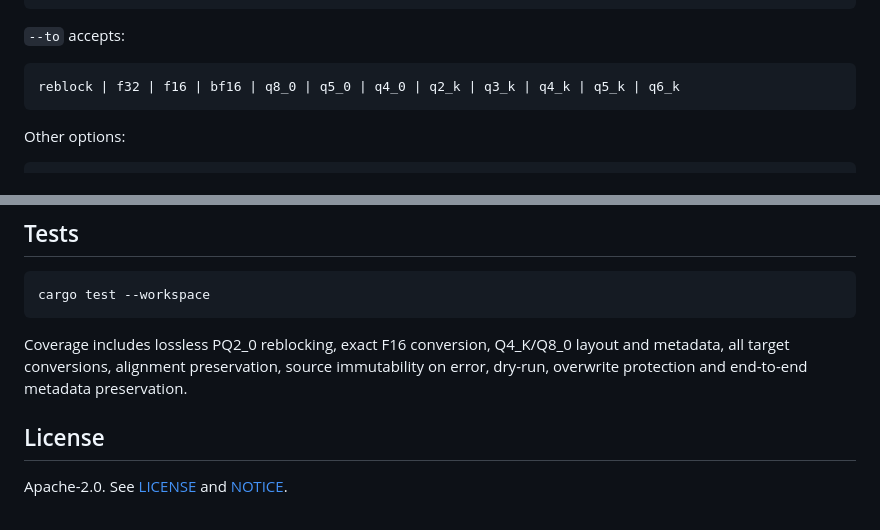
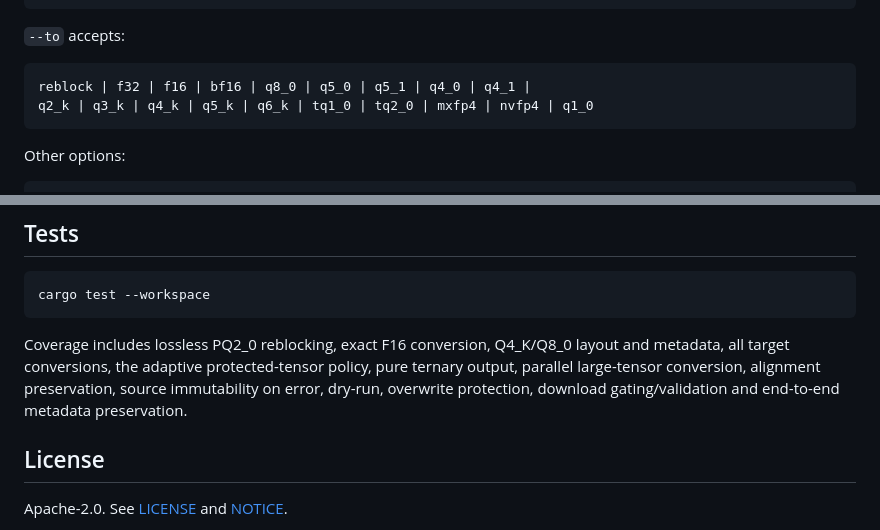
Before and after one commit to Clutsy/RustBlock, a Markdown page: README.md, 2 parts joined by grey strips. Rendered like a GitHub page.

````diff
--- a/README.md
+++ b/README.md
@@ -127,7 +136,8 @@ rustblock convert model-F16.gguf model-Q4_K.gguf --to q4_k --verify structure
 `--to` accepts:
 
 ```text
-reblock | f32 | f16 | bf16 | q8_0 | q5_0 | q4_0 | q2_k | q3_k | q4_k | q5_k | q6_k
+reblock | f32 | f16 | bf16 | q8_0 | q5_0 | q5_1 | q4_0 | q4_1 |
+q2_k | q3_k | q4_k | q5_k | q6_k | tq1_0 | tq2_0 | mxfp4 | nvfp4 | q1_0
 ```
 
 Other options:
@@ -158,7 +168,7 @@ Other options:
 cargo test --workspace
 ```
 
-Coverage includes lossless PQ2_0 reblocking, exact F16 conversion, Q4_K/Q8_0 layout and metadata, all target conversions, alignment preservation, source immutability on error, dry-run, overwrite protection and end-to-end metadata preservation.
+Coverage includes lossless PQ2_0 reblocking, exact F16 conversion, Q4_K/Q8_0 layout and metadata, all target conversions, the adaptive protected-tensor policy, pure ternary output, parallel large-tensor conversion, alignment preservation, source immutability on error, dry-run, overwrite protection, download gating/validation and end-to-end metadata preservation.
 
 ## License
 
````
Also changed, not shown: other parts of README.md (+26 -17 lines), docs/gui-discover.png, docs/gui.png, 16 other files.
